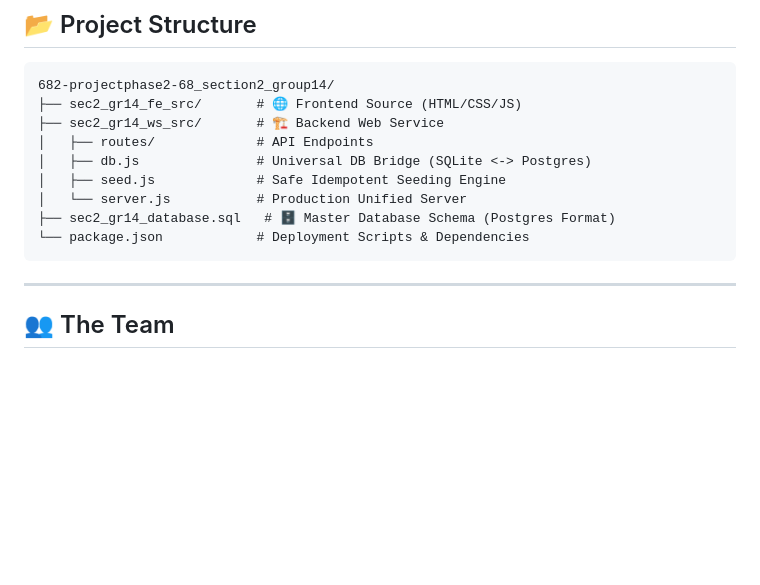
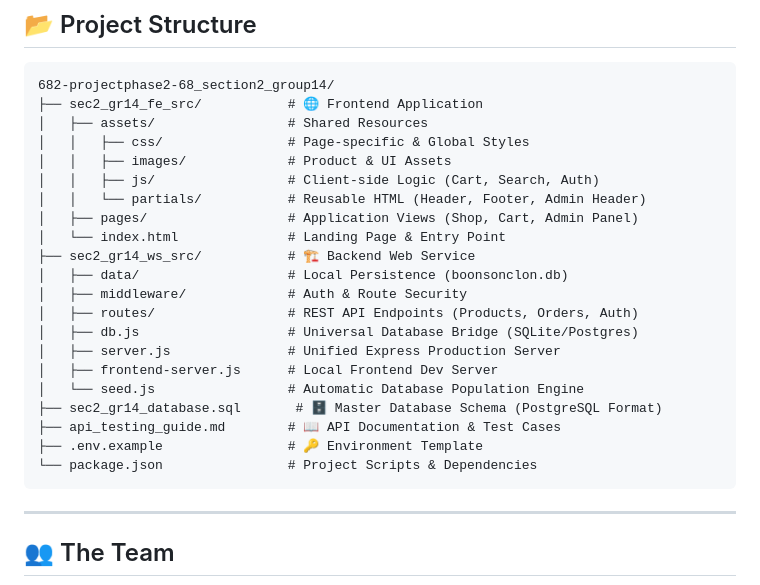
Before and after one commit to Sakkaraj/ITCS223_WebDev, a Markdown page: README.md, the part around the change. Rendered like a GitHub page; blank space fills up the shorter version.

Commit message:
docs: update project structure in README.md

````diff
--- a/README.md
+++ b/README.md
@@ -86,14 +86,26 @@ We utilize a dual-database approach to ensure zero-config grading while providin
 ## 📂 Project Structure
 ```text
 682-projectphase2-68_section2_group14/
-├── sec2_gr14_fe_src/       # 🌐 Frontend Source (HTML/CSS/JS)
-├── sec2_gr14_ws_src/       # 🏗️ Backend Web Service
-│   ├── routes/             # API Endpoints
-│   ├── db.js               # Universal DB Bridge (SQLite <-> Postgres)
-│   ├── seed.js             # Safe Idempotent Seeding Engine
-│   └── server.js           # Production Unified Server
-├── sec2_gr14_database.sql   # 🗄️ Master Database Schema (Postgres Format)
-└── package.json            # Deployment Scripts & Dependencies
+├── sec2_gr14_fe_src/           # 🌐 Frontend Application
+│   ├── assets/                 # Shared Resources
+│   │   ├── css/                # Page-specific & Global Styles
+│   │   ├── images/             # Product & UI Assets
+│   │   ├── js/                 # Client-side Logic (Cart, Search, Auth)
+│   │   └── partials/           # Reusable HTML (Header, Footer, Admin Header)
+│   ├── pages/                  # Application Views (Shop, Cart, Admin Panel)
+│   └── index.html              # Landing Page & Entry Point
+├── sec2_gr14_ws_src/           # 🏗️ Backend Web Service
+│   ├── data/                   # Local Persistence (boonsonclon.db)
+│   ├── middleware/             # Auth & Route Security
+│   ├── routes/                 # REST API Endpoints (Products, Orders, Auth)
+│   ├── db.js                   # Universal Database Bridge (SQLite/Postgres)
+│   ├── server.js               # Unified Express Production Server
+│   ├── frontend-server.js      # Local Frontend Dev Server
+│   └── seed.js                 # Automatic Database Population Engine
+├── sec2_gr14_database.sql       # 🗄️ Master Database Schema (PostgreSQL Format)
+├── api_testing_guide.md        # 📖 API Documentation & Test Cases
+├── .env.example                # 🔑 Environment Template
+└── package.json                # Project Scripts & Dependencies
 ```
 
 ---
````
